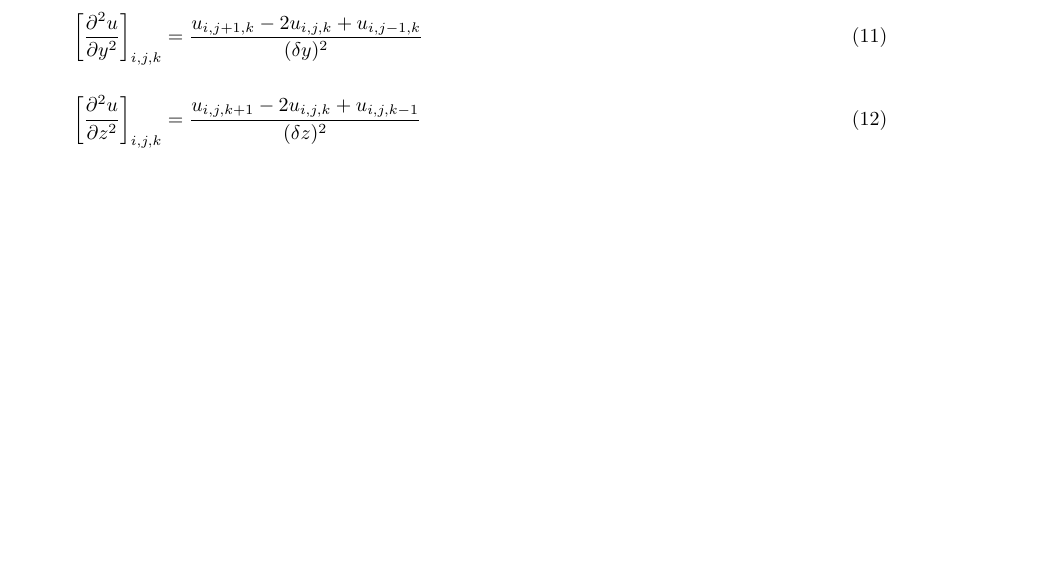
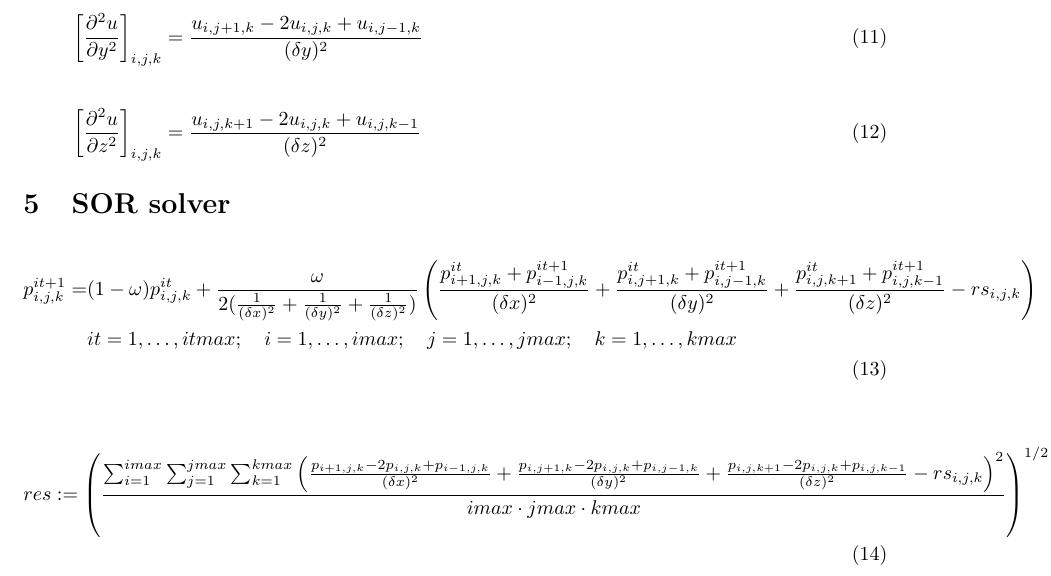
Before and after one commit to chrismile/cfd3d, a LaTeX document (docs/3dEquations.tex): part of page 2 of 2 before the commit and part of page 2 of 3 after it, cut so that both start at the same text, the shorter picture padded with empty space. Compiled offline with pdfLaTeX.

Commit message:
Added equations for SOR solver

```diff
--- a/docs/3dEquations.tex
+++ b/docs/3dEquations.tex
@@ -110,6 +110,20 @@ w_{i,j,k} & + \delta t \Bigl(
 \end{equation}
 
 
+\section{SOR solver}
+\begin{equation}
+\begin{split}
+p^{it+1}_{i,j,k} = & (1 - \omega) p^{it}_{i,j,k} + \frac{\omega}{2 (\frac{1}{(\delta x)^2} + \frac{1}{(\delta y)^2} + \frac{1}{(\delta z)^2})} \left( \frac{p^{it}_{i+1,j,k} + p^{it+1}_{i-1,j,k}}{(\delta x)^2} + \frac{p^{it}_{i,j+1,k} + p^{it+1}_{i,j-1,k}}{(\delta y)^2} + \frac{p^{it}_{i,j,k+1} + p^{it+1}_{i,j,k-1}}{(\delta z)^2} - rs_{i,j,k} \right)\\
+& it = 1,\ldots,itmax; \quad i = 1,\ldots,imax; \quad j = 1,\ldots,jmax; \quad k = 1,\ldots,kmax
+\end{split}
+\end{equation}
+
+\begin{equation}
+\begin{split}
+res := \left( \frac{\sum_{i=1}^{imax} \sum_{j=1}^{jmax} \sum_{k=1}^{kmax} \left( \frac{p_{i+1,j,k} - 2 p_{i,j,k} + p_{i-1,j,k}}{(\delta x)^2} + \frac{p_{i,j+1,k} - 2 p_{i,j,k} + p_{i,j-1,k}}{(\delta y)^2} + \frac{p_{i,j,k+1} - 2 p_{i,j,k} + p_{i,j,k-1}}{(\delta z)^2} - rs_{i,j,k} \right)^2}{imax \cdot jmax \cdot kmax} \right)^{1/2}\\
+\end{split}
+\end{equation}
+
 \section{calculate uvw}
 \begin{equation}
 \begin{split}
```
Also changed, not shown: docs/3dEquations.pdf.
